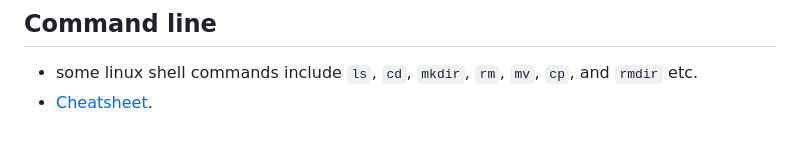
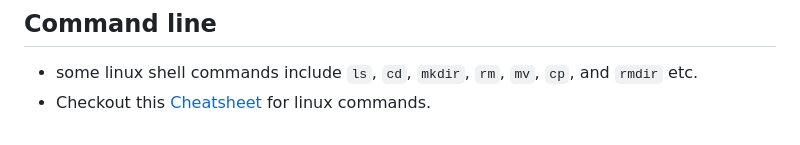
Before and after one commit to szxivk/odin-project-webdev-2024, a Markdown page: cs50x-2024/week-1/week1-thoughts.md, the part around the change. GitHub-like rendering.

Commit message:
Update cs50x week1 and week2 thoughts.md
- fixed some grammar and format issues

```diff
--- a/cs50x-2024/week-1/week1-thoughts.md
+++ b/cs50x-2024/week-1/week1-thoughts.md
@@ -144,4 +144,4 @@ int main (void){
 
 ## Command line
 - some linux shell commands include `ls`, `cd`, `mkdir`, `rm`, `mv`, `cp`, and `rmdir` etc.
-- [Cheatsheet](https://phoenixnap.com/kb/linux-commands-cheat-sheet).
+- Checkout this [Cheatsheet](https://phoenixnap.com/kb/linux-commands-cheat-sheet) for linux commands.
```
Also changed, not shown: cs50x-2024/week-2/week2-thoughts.md (+7 -7 lines).
